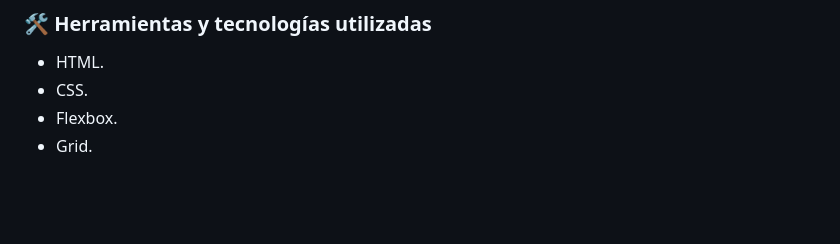
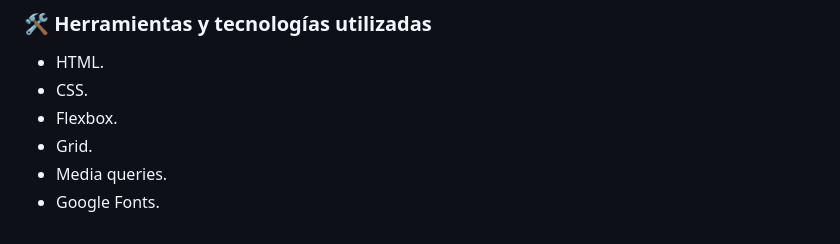
Before and after one commit to APoves/Responsive-Web-Design, a Markdown page: README.md, the part around the change printed below. Drawn GitHub-style; blank space fills up the shorter version.

```diff
--- a/README.md
+++ b/README.md
@@ -44,3 +48,5 @@ El fin de dicha certificación, es obtener, de manera interactiva, el conocimien
 - CSS.
 - Flexbox.
 - Grid.
+- Media queries.
+- Google Fonts.
```
Also changed, not shown: other parts of README.md (+4 -0 lines).
